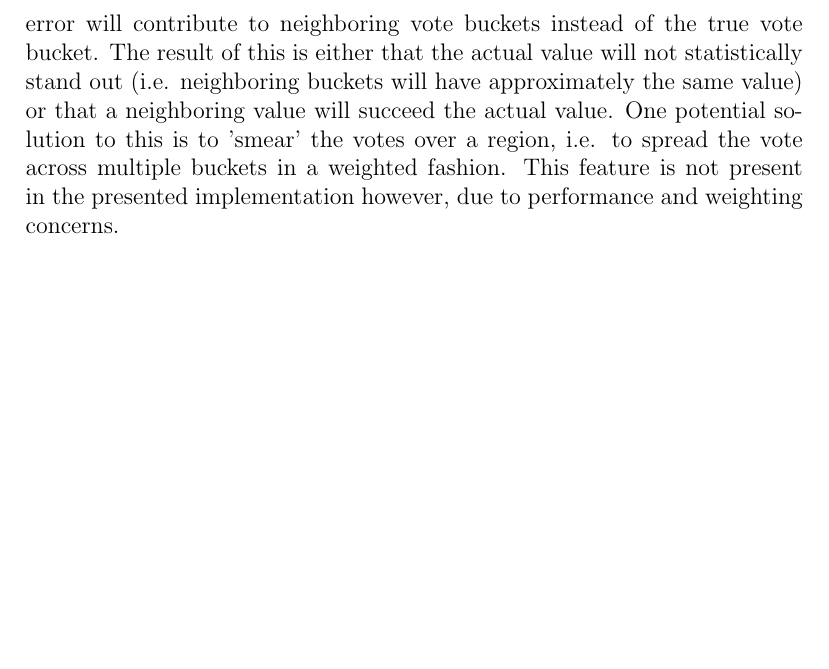
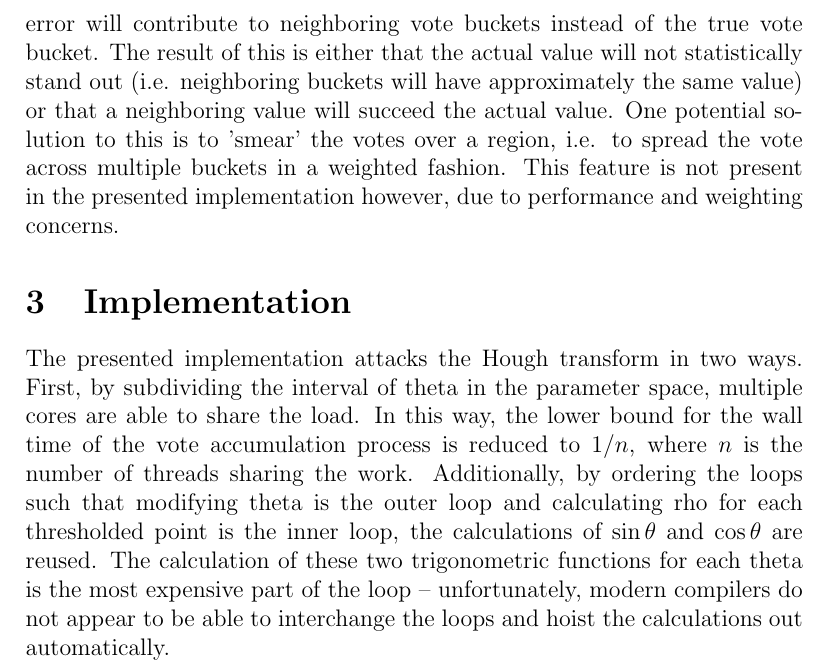
Before and after one commit to rtzoeller/hough-transform, a LaTeX document (HoughWriteup.tex): part of page 4 of 4, cut so that both start at the same text, the shorter picture padded with empty space. Compiled offline with pdfLaTeX.

Commit message:
Added notes on implementation attack

```diff
--- a/HoughWriteup.tex
+++ b/HoughWriteup.tex
@@ -79,4 +79,15 @@ will succeed the actual value. One potential solution to this is to 'smear' the
 region, i.e. to spread the vote across multiple buckets in a weighted fashion. This feature
 is not present in the presented implementation however, due to performance and weighting concerns.
 
+\section{Implementation}
+The presented implementation attacks the Hough transform in two ways. First, by subdividing the
+interval of theta in the parameter space, multiple cores are able to share the load. In this way,
+the lower bound for the wall time of the vote accumulation process is reduced to $1/n$, where $n$
+is the number of threads sharing the work. Additionally, by ordering the loops such that modifying
+theta is the outer loop and calculating rho for each thresholded point is the inner loop, the
+calculations of $\sin{\theta}$ and $\cos{\theta}$ are reused. The calculation of these two
+trigonometric functions for each theta is the most expensive part of the loop -- unfortunately,
+modern compilers do not appear to be able to interchange the loops and hoist the calculations
+out automatically.
+
 \end{document}
```
